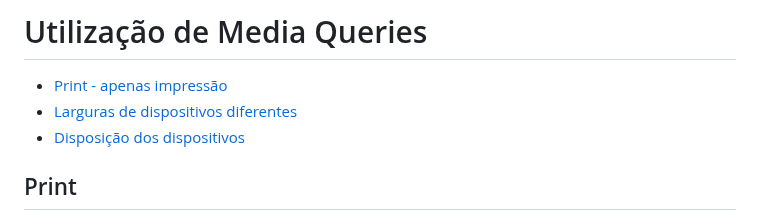
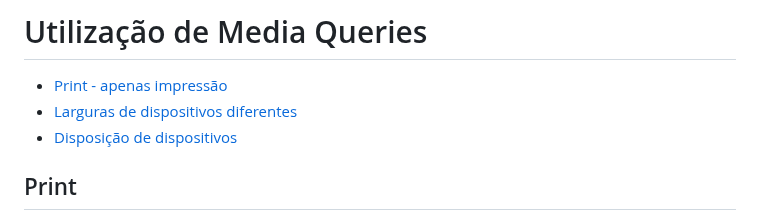
Before and after one commit to Faelrocks/MediaQueries-POC, a Markdown page: README.md, the part around the change. Rendered like a GitHub page.

```diff
--- a/README.md
+++ b/README.md
@@ -11,7 +11,7 @@ Poc de WEB - Media Queries
 
  * [Print - apenas impressão](#Print)
  * [Larguras de dispositivos diferentes](#Larguras)
- * [Disposição dos dispositivos](#Disposição_de_Dispositivos)
+ * [Disposição de dispositivos](#Disposição_de_Dispositivos)
 
  <!--te-->
 
```
